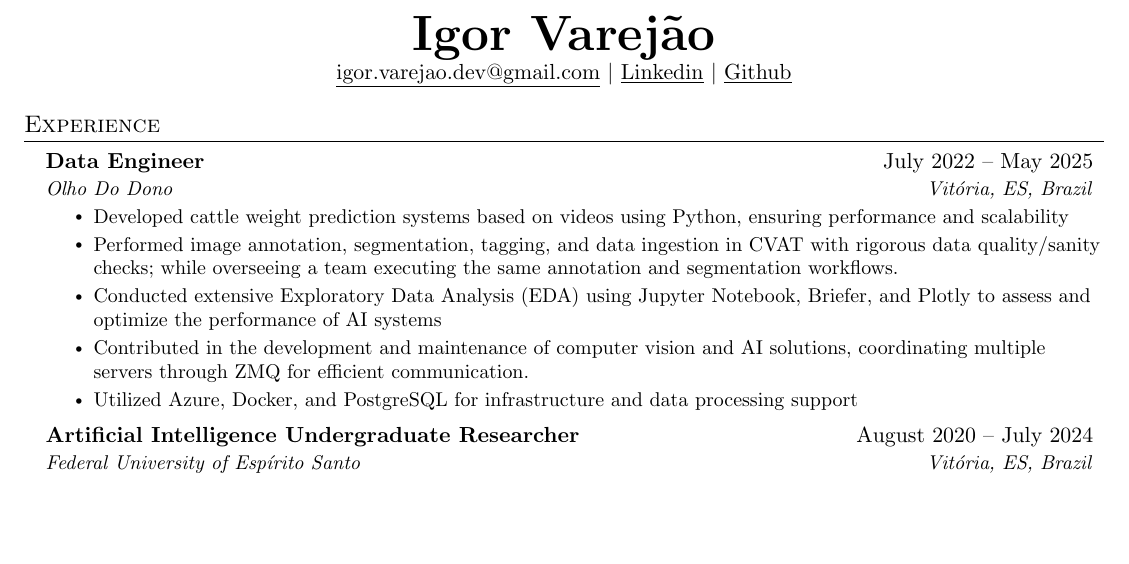
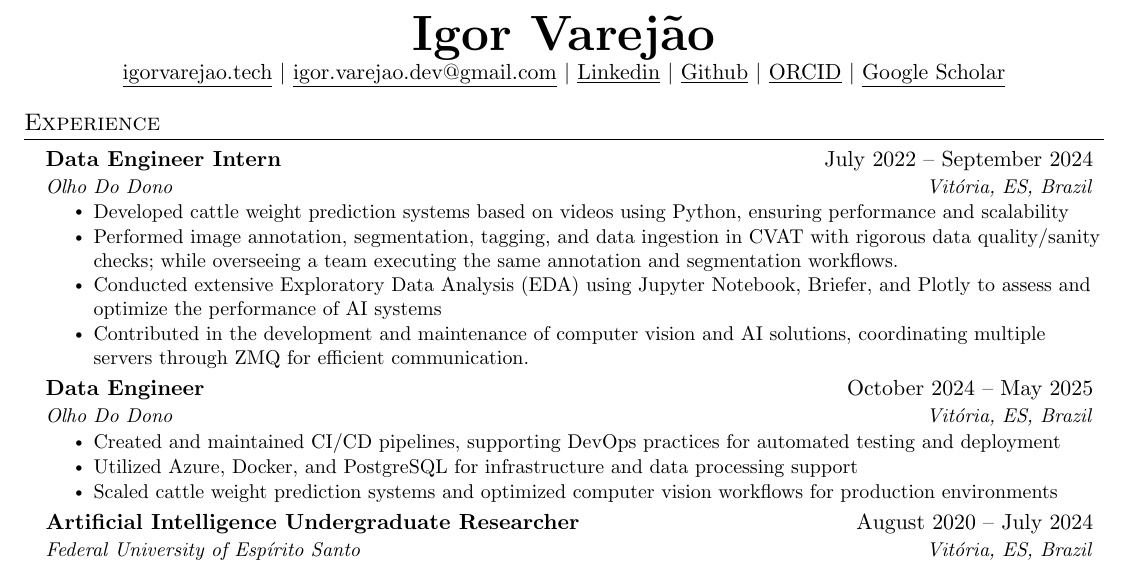
Before and after one commit to ivarejao/resume, a LaTeX document (main.tex): part of the page, cut so that both start at the same text, the shorter picture padded with empty space. Compiled offline with pdfLaTeX.

Commit message:
dev: improve repo structure

```diff
--- a/main.tex
+++ b/main.tex
@@ -9,10 +9,13 @@
 % \end{tabular*}
 
 \begin{center}
-    \textbf{\Huge \scshape Igor Varejão} \\ \vspace{1pt}
-    \href{mailto:igor.varejao.dev@gmail.com}{\underline{igor.varejao.dev@gmail.com}} $|$
-    \href{https://www.linkedin.com/in/igor-varejao}{\underline{Linkedin}} $|$
-    \href{https://github.com/ivarejao}{\underline{Github}}
+  \textbf{\Huge \scshape Igor Varejão} \\ \vspace{1pt}
+  \href{https://igorvarejao.tech}{\underline{igorvarejao.tech}} $|$
+  \href{mailto:igor.varejao.dev@gmail.com}{\underline{igor.varejao.dev@gmail.com}} $|$
+  \href{https://www.linkedin.com/in/igor-varejao}{\underline{Linkedin}} $|$
+  \href{https://github.com/ivarejao}{\underline{Github}} $|$
+  \href{https://orcid.org/0009-0002-3228-7141}{\underline{ORCID}} $|$
+  \href{https://scholar.google.com/citations?user=06wjU3UAAAAJ}{\underline{Google Scholar}}
 \end{center}
 
 %-----------EXPERIENCE-----------
@@ -20,14 +23,22 @@
 \resumeSubHeadingListStart
 
 \resumeSubheading
-  {Data Engineer}{July 2022 -- May 2025}
+  {Data Engineer Intern}{July 2022 -- September 2024}
   {\href{https://olhododono.agr.br}{Olho Do Dono}}{Vitória, ES, Brazil}
   \resumeItemListStart
     \resumeItem{Developed cattle weight prediction systems based on videos using Python, ensuring performance and scalability}
     \resumeItem{Performed image annotation, segmentation, tagging, and data ingestion in CVAT with rigorous data quality/sanity checks; while overseeing a team executing the same annotation and segmentation workflows.}
     \resumeItem{Conducted extensive Exploratory Data Analysis (EDA) using Jupyter Notebook, Briefer, and Plotly to assess and optimize the performance of AI systems}
     \resumeItem{Contributed in the development and maintenance of computer vision and AI solutions, coordinating multiple servers through ZMQ for efficient communication.}
+  \resumeItemListEnd
+
+\resumeSubheading
+  {Data Engineer}{October 2024 -- May 2025}
+  {\href{https://olhododono.agr.br}{Olho Do Dono}}{Vitória, ES, Brazil}
+  \resumeItemListStart
+    \resumeItem{Created and maintained CI/CD pipelines, supporting DevOps practices for automated testing and deployment}
     \resumeItem{Utilized Azure, Docker, and PostgreSQL for infrastructure and data processing support}
+    \resumeItem{Scaled cattle weight prediction systems and optimized computer vision workflows for production environments}
   \resumeItemListEnd
 
 
```
Also changed, not shown: 1 other file.
